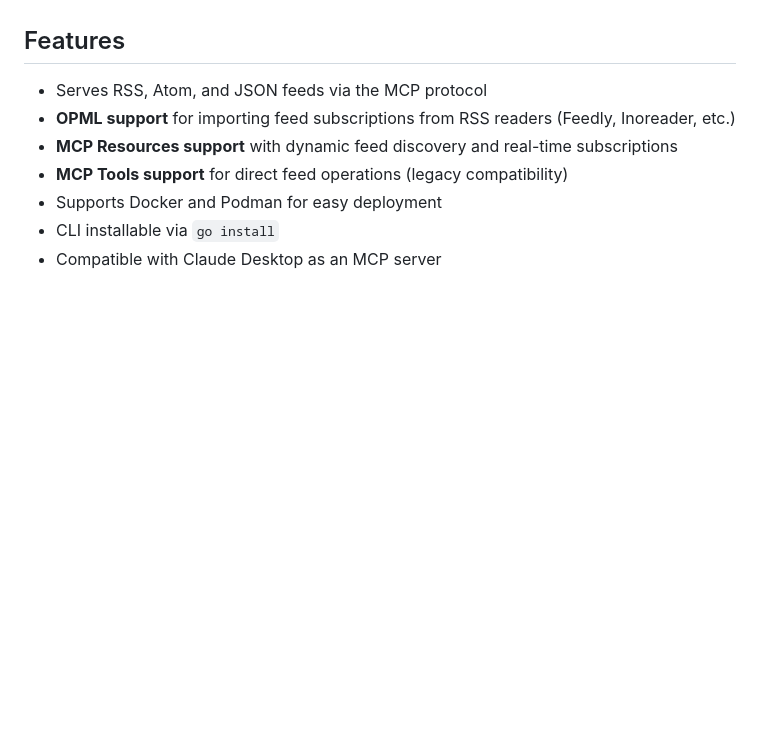
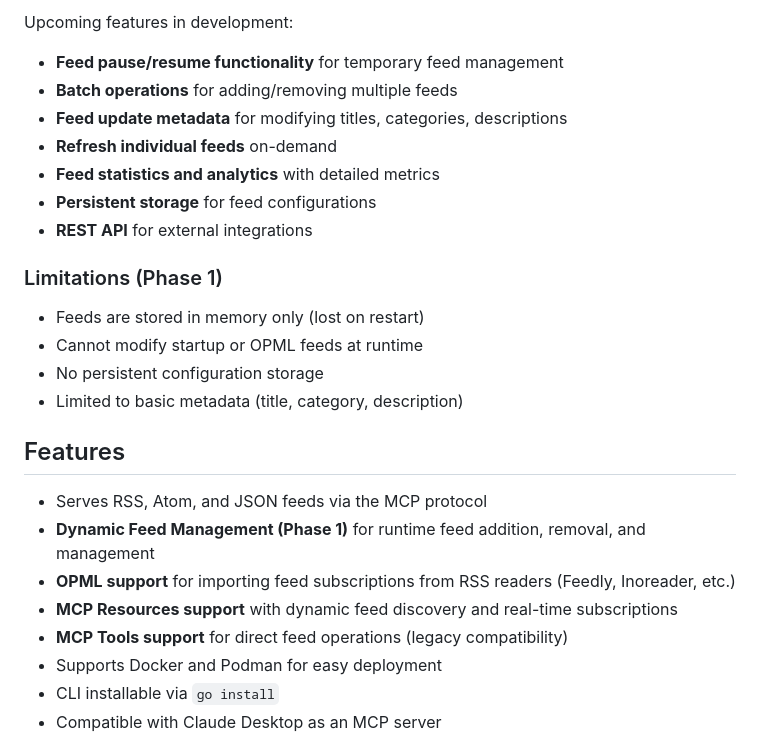
Before and after one commit to richardwooding/feed-mcp, a Markdown page: README.md, the part around one of its changes. GitHub-like rendering; blank space fills up the shorter version.

```diff
--- a/README.md
+++ b/README.md
@@ -134,6 +282,23 @@ Simply export your subscriptions and use the resulting OPML file with feed-mcp!
+Upcoming features in development:
+- **Feed pause/resume functionality** for temporary feed management
+- **Batch operations** for adding/removing multiple feeds
+- **Feed update metadata** for modifying titles, categories, descriptions
+- **Refresh individual feeds** on-demand
+- **Feed statistics and analytics** with detailed metrics
+- **Persistent storage** for feed configurations
+- **REST API** for external integrations
+
+### Limitations (Phase 1)
+
+- Feeds are stored in memory only (lost on restart)
+- Cannot modify startup or OPML feeds at runtime
+- No persistent configuration storage
+- Limited to basic metadata (title, category, description)
+
 ## Features
 
 - Serves RSS, Atom, and JSON feeds via the MCP protocol
+- **Dynamic Feed Management (Phase 1)** for runtime feed addition, removal, and management
 - **OPML support** for importing feed subscriptions from RSS readers (Feedly, Inoreader, etc.)
 - **MCP Resources support** with dynamic feed discovery and real-time subscriptions
 - **MCP Tools support** for direct feed operations (legacy compatibility)
```
Also changed, not shown: other parts of README.md (+148 -0 lines).
